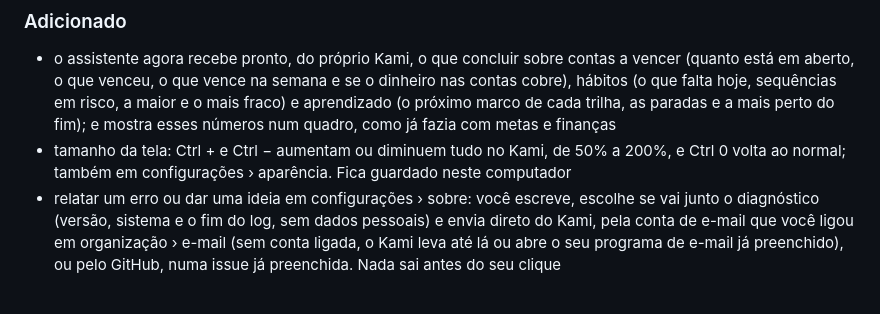
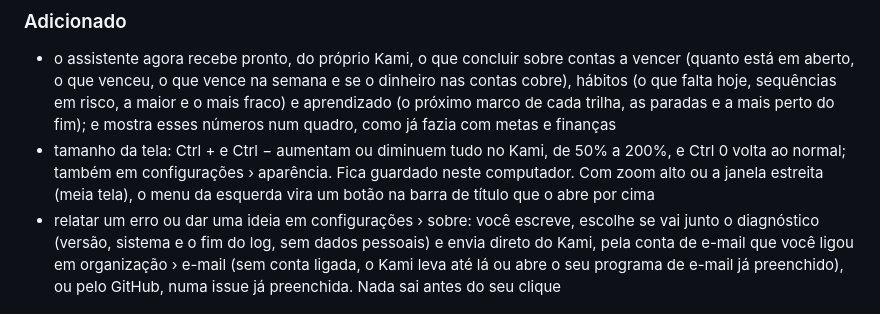
Before and after one commit to emanuel-frs/KAMI, a Markdown page: CHANGELOG.md, the part around the change. GitHub-like rendering.

```diff
--- a/CHANGELOG.md
+++ b/CHANGELOG.md
@@ -18,7 +18,7 @@ _O Kami completo: organização, finanças, estudos e metas como um jogo, em 10
 
 ### Adicionado
 - o assistente agora recebe pronto, do próprio Kami, o que concluir sobre contas a vencer (quanto está em aberto, o que venceu, o que vence na semana e se o dinheiro nas contas cobre), hábitos (o que falta hoje, sequências em risco, a maior e o mais fraco) e aprendizado (o próximo marco de cada trilha, as paradas e a mais perto do fim); e mostra esses números num quadro, como já fazia com metas e finanças
-- tamanho da tela: Ctrl + e Ctrl − aumentam ou diminuem tudo no Kami, de 50% a 200%, e Ctrl 0 volta ao normal; também em configurações › aparência. Fica guardado neste computador
+- tamanho da tela: Ctrl + e Ctrl − aumentam ou diminuem tudo no Kami, de 50% a 200%, e Ctrl 0 volta ao normal; também em configurações › aparência. Fica guardado neste computador. Com zoom alto ou a janela estreita (meia tela), o menu da esquerda vira um botão na barra de título que o abre por cima
 - relatar um erro ou dar uma ideia em configurações › sobre: você escreve, escolhe se vai junto o diagnóstico (versão, sistema e o fim do log, sem dados pessoais) e envia direto do Kami, pela conta de e-mail que você ligou em organização › e-mail (sem conta ligada, o Kami leva até lá ou abre o seu programa de e-mail já preenchido), ou pelo GitHub, numa issue já preenchida. Nada sai antes do seu clique
 
 ### Corrigido
```
Also changed, not shown: README.en.md (+1 -1 lines), README.md (+1 -1 lines).
